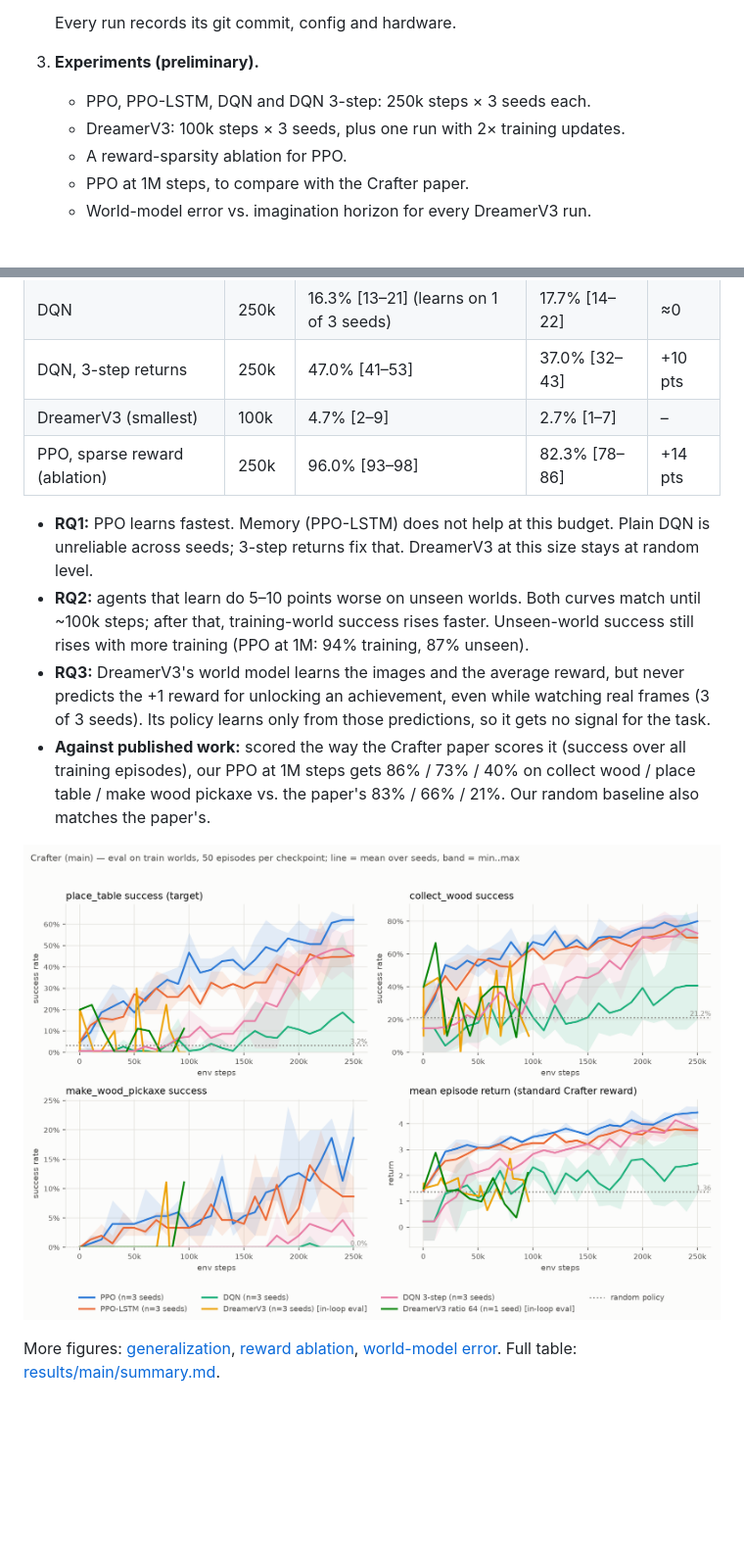
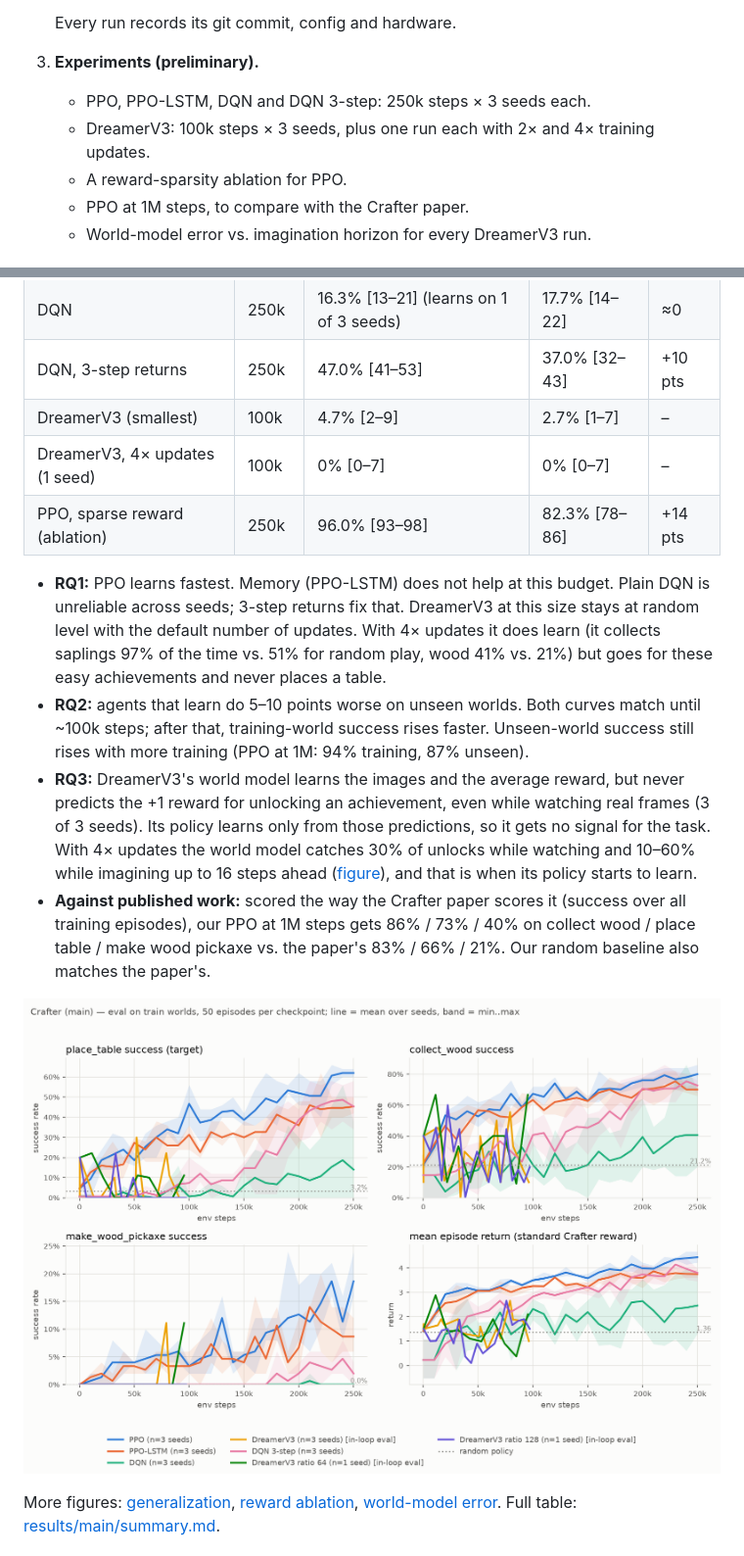
Before and after one commit to KaiwenYangUT/world-model-rl, a Markdown page: README.md, 2 parts joined by grey strips. Shown at 98% size. Rendered like a GitHub page; pictures changed too: figures/main_learning_curves.png; blank space fills up the shorter version.

Commit message:
DreamerV3 ratio 128, 100k, seed 0: world model predicts unlocks, policy learns easy achievements but not place_table (0%)

```diff
--- a/README.md
+++ b/README.md
@@ -49,7 +49,7 @@ Full plan, decisions and run log: [PLAN.md](PLAN.md).
    Every run records its git commit, config and hardware.
 3. **Experiments (preliminary).**
    - PPO, PPO-LSTM, DQN and DQN 3-step: 250k steps × 3 seeds each.
-   - DreamerV3: 100k steps × 3 seeds, plus one run with 2× training updates.
+   - DreamerV3: 100k steps × 3 seeds, plus one run each with 2× and 4× training updates.
    - A reward-sparsity ablation for PPO.
    - PPO at 1M steps, to compare with the Crafter paper.
    - World-model error vs. imagination horizon for every DreamerV3 run.
@@ -66,16 +66,23 @@ Success = placing a table. Final = last two checkpoints of each of 3 seeds, pool
 | DQN | 250k | 16.3% [13–21] (learns on 1 of 3 seeds) | 17.7% [14–22] | ≈0 |
 | DQN, 3-step returns | 250k | 47.0% [41–53] | 37.0% [32–43] | +10 pts |
 | DreamerV3 (smallest) | 100k | 4.7% [2–9] | 2.7% [1–7] | – |
+| DreamerV3, 4× updates (1 seed) | 100k | 0% [0–7] | 0% [0–7] | – |
 | PPO, sparse reward (ablation) | 250k | 96.0% [93–98] | 82.3% [78–86] | +14 pts |
 
 - **RQ1:** PPO learns fastest. Memory (PPO-LSTM) does not help at this budget. Plain DQN is
-  unreliable across seeds; 3-step returns fix that. DreamerV3 at this size stays at random level.
+  unreliable across seeds; 3-step returns fix that. DreamerV3 at this size stays at random level
+  with the default number of updates. With 4× updates it does learn (it collects saplings 97% of
+  the time vs. 51% for random play, wood 41% vs. 21%) but goes for these easy achievements and
+  never places a table.
 - **RQ2:** agents that learn do 5–10 points worse on unseen worlds. Both curves match until
   ~100k steps; after that, training-world success rises faster. Unseen-world success still
   rises with more training (PPO at 1M: 94% training, 87% unseen).
 - **RQ3:** DreamerV3's world model learns the images and the average reward, but never predicts
   the +1 reward for unlocking an achievement, even while watching real frames (3 of 3 seeds).
-  Its policy learns only from those predictions, so it gets no signal for the task.
+  Its policy learns only from those predictions, so it gets no signal for the task. With 4×
+  updates the world model catches 30% of unlocks while watching and 10–60% while imagining up
+  to 16 steps ahead ([figure](figures/main_wm_error_dreamerv3_r128.png)), and that is when its
+  policy starts to learn.
 - **Against published work:** scored the way the Crafter paper scores it (success over all
   training episodes), our PPO at 1M steps gets 86% / 73% / 40% on collect wood / place table /
   make wood pickaxe vs. the paper's 83% / 66% / 21%. Our random baseline also matches the paper's.
```
Also changed, not shown: other parts of README.md (+6 -5 lines), PLAN.md (+29 -7 lines), results/main/summary.md (+1 -0 lines), figures/main_generalization.png, figures/main_learning_curves_train_heldout.png, figures/main_wm_error_dreamerv3_r128.png (added), 13 other files.
